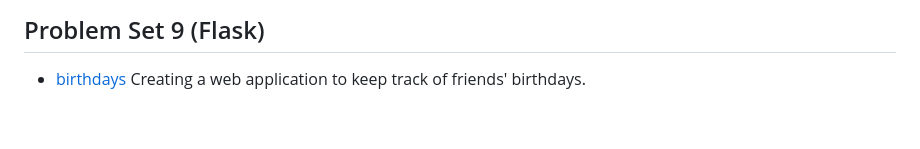
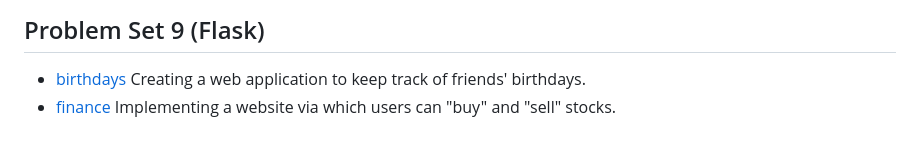
Before and after one commit to faitinchan/CS50x, a Markdown page: README.md, the part around the change. Rendered like a GitHub page.

```diff
--- a/README.md
+++ b/README.md
@@ -60,3 +60,5 @@ Below are all of the problem sets I worked on, along with the corresponding code
 ## Problem Set 9 (Flask)
 - [birthdays](https://github.com/faitinchan/CS50x/tree/main/Problem_Set_9/birthdays)
   Creating a web application to keep track of friends' birthdays.
+- [finance](https://github.com/faitinchan/CS50x/tree/main/Problem_Set_9/finance)
+  Implementing a website via which users can "buy" and "sell" stocks.
```
